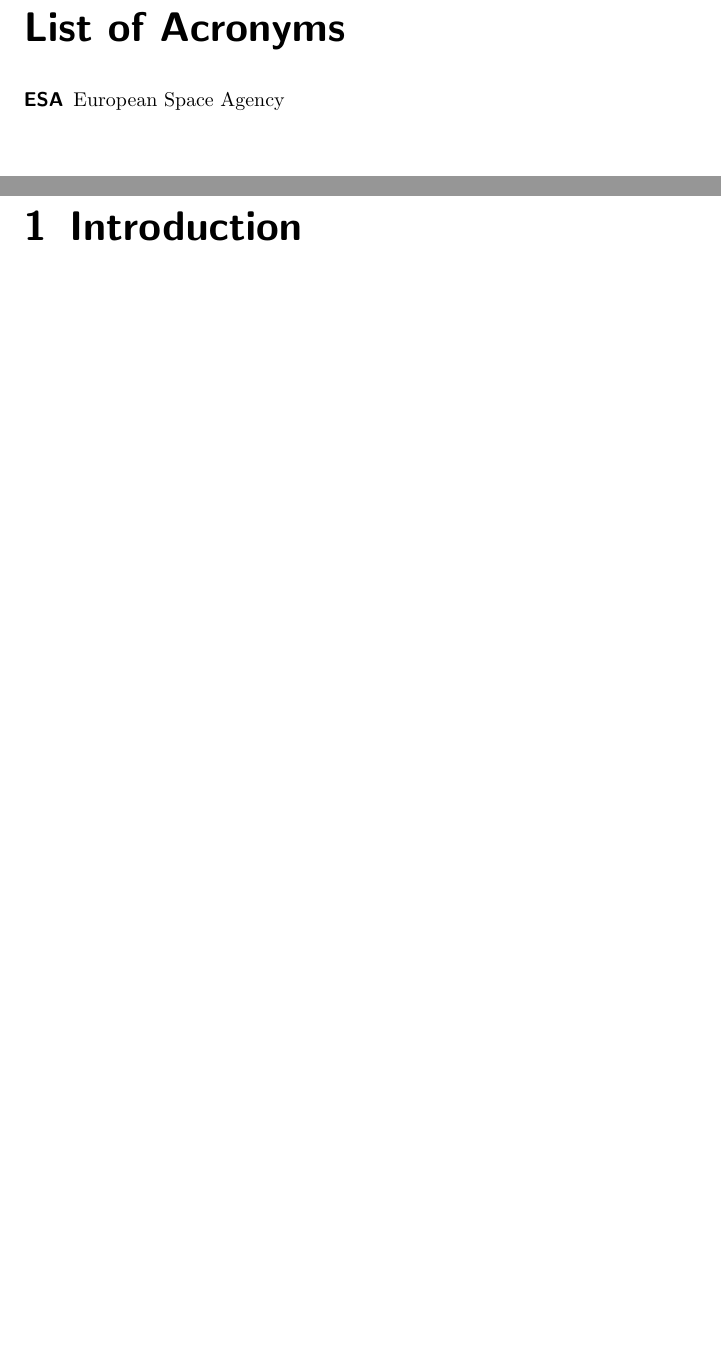
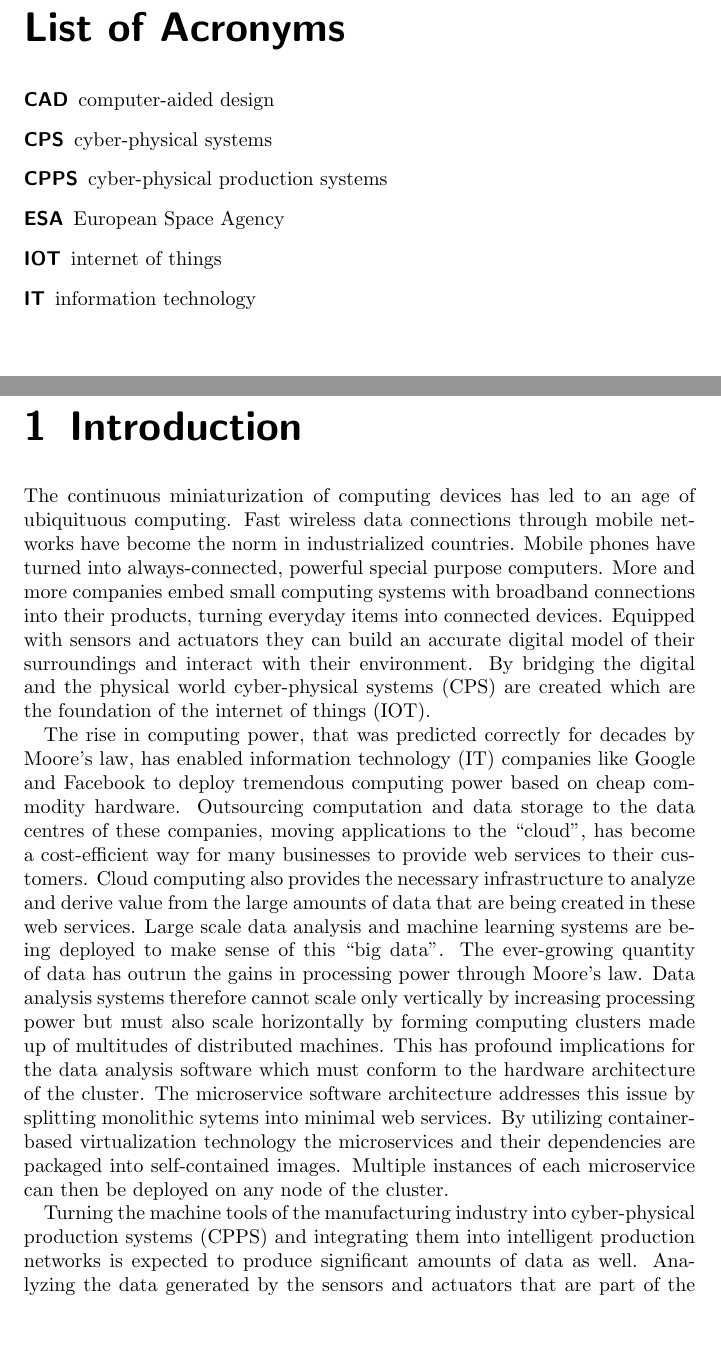
Before and after one commit to helgee/phdthesis, a LaTeX thesis (thesis.tex, which reads 1-introduction.tex, acronyms.tex): two parts of pages 13 and 15 of 27, joined at a grey line, cut so that both start at the same text, the shorter picture padded with empty space. Compiled offline with pdfLaTeX.

```diff
--- a/1-introduction.tex
+++ b/1-introduction.tex
@@ -1,6 +1,21 @@
 \chapter{Introduction}
+The continuous miniaturization of computing devices has led to an age of ubiquituous computing.
+Fast wireless data connections through mobile networks have become the norm in industrialized countries.
+Mobile phones have turned into always-connected, powerful special purpose computers.
+More and more companies embed small computing systems with broadband connections into their products, turning everyday items into connected devices.
+Equipped with sensors and actuators they can build an accurate digital model of their surroundings and interact with their environment.
+By bridging the digital and the physical world \ac{cps} are created which are the foundation of the \ac{iot}.
 
-\section{Distributed Computing}
-\subsection{Microservice Architecture}
+The rise in computing power, that was predicted correctly for decades by Moore's law, has enabled \ac{it} companies like Google and Facebook to deploy tremendous computing power based on cheap commodity hardware.
+Outsourcing computation and data storage to the data centres of these companies, moving applications to the \enquote{cloud}, has become a cost-efficient way for many businesses to provide web services to their customers.
+Cloud computing also provides the necessary infrastructure to analyze and derive value from the large amounts of data that are being created in these web services.
+Large scale data analysis and machine learning systems are being deployed to make sense of this \enquote{big data}.
+The ever-growing quantity of data has outrun the gains in processing power through Moore's law.
+Data analysis systems therefore cannot scale only vertically by increasing processing power but must also scale horizontally by forming computing clusters made up of multitudes of distributed machines.
+This has profound implications for the data analysis software which must conform to the hardware architecture of the cluster.
+The microservice software architecture addresses this issue by splitting monolithic sytems into minimal web services.
+By utilizing container-based virtualization technology the microservices and their dependencies are packaged into self-contained images.
+Multiple instances of each microservice can then be deployed on any node of the cluster.
 
-\section{Virtualization}
+Turning the machine tools of the manufacturing industry into \ac{cpps} and integrating them into intelligent production networks is expected to produce significant amounts of data as well.
+Analyzing the data generated by the sensors and actuators that are part of the \ac{cpps} many new possibilites open up.
--- a/acronyms.tex
+++ b/acronyms.tex
@@ -1,6 +1,9 @@
 \chapter*{List of Acronyms}
 \begin{acronym}
-
-\acro{esa}[ESA]{European Space Agency}
-
+    \acro{cad}[CAD]{computer-aided design}
+    \acro{cps}[CPS]{cyber-physical systems}
+    \acro{cpps}[CPPS]{cyber-physical production systems}
+    \acro{esa}[ESA]{European Space Agency}
+    \acro{iot}[IOT]{internet of things}
+    \acro{it}[IT]{information technology}
 \end{acronym}
--- a/thesis.tex
+++ b/thesis.tex
@@ -20,7 +20,7 @@
 \usepackage{blindtext}
 \usepackage[
     author={Helge Joachim Eichhorn, M.Sc.},
-    title={Distributed Service-Oriented Architecture for Model-Based Engineering},
+    title={Service-Oriented Architecture for Distributed Cyber-Physical Systems},
     city=Mainz,
     year=2016,
     received={1. Oktober 2016},
```
Also changed, not shown: 2-state-of-the-art.tex (+6 -0 lines), 1-introduction.tex (7 more changed lines).
